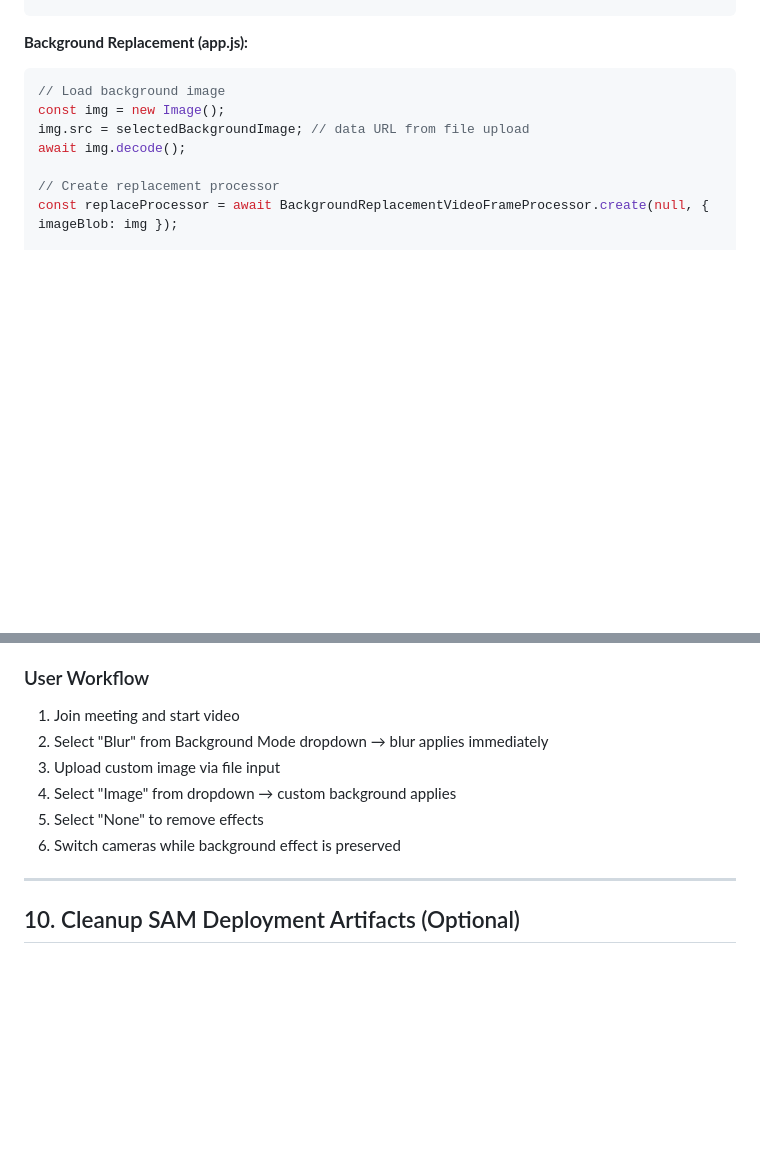
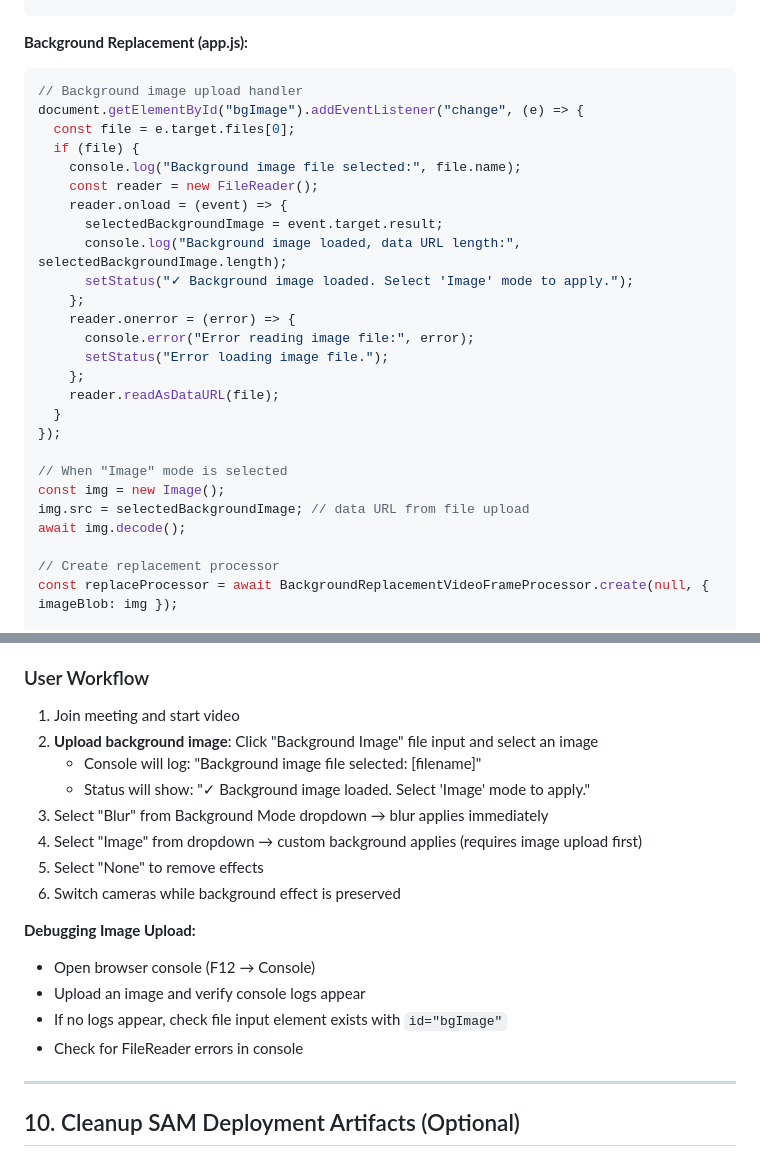
Before and after one commit to Georges034302/aws-chime-client, a Markdown page: docs/INSTRUCTIONS.md, 2 parts joined by grey strips. Drawn GitHub-style; blank space fills up the shorter version.

Commit message:
Update INSTRUCTIONS with image upload debugging

````diff
--- a/docs/INSTRUCTIONS.md
+++ b/docs/INSTRUCTIONS.md
@@ -507,7 +507,26 @@ audioVideo.startLocalVideoTile();
 
 **Background Replacement (app.js):**
 ```javascript
-// Load background image
+// Background image upload handler
+document.getElementById("bgImage").addEventListener("change", (e) => {
+  const file = e.target.files[0];
+  if (file) {
+    console.log("Background image file selected:", file.name);
+    const reader = new FileReader();
+    reader.onload = (event) => {
+      selectedBackgroundImage = event.target.result;
+      console.log("Background image loaded, data URL length:", selectedBackgroundImage.length);
+      setStatus("✓ Background image loaded. Select 'Image' mode to apply.");
+    };
+    reader.onerror = (error) => {
+      console.error("Error reading image file:", error);
+      setStatus("Error loading image file.");
+    };
+    reader.readAsDataURL(file);
+  }
+});
+
+// When "Image" mode is selected
 const img = new Image();
 img.src = selectedBackgroundImage; // data URL from file upload
 await img.decode();
@@ -547,11 +566,19 @@ These are automatically downloaded from AWS CDN at runtime by the SDK. No local
 ### User Workflow
 
 1. Join meeting and start video
-2. Select "Blur" from Background Mode dropdown → blur applies immediately
-3. Upload custom image via file input
-4. Select "Image" from dropdown → custom background applies
+2. **Upload background image**: Click "Background Image" file input and select an image
+   - Console will log: "Background image file selected: [filename]"
+   - Status will show: "✓ Background image loaded. Select 'Image' mode to apply."
+3. Select "Blur" from Background Mode dropdown → blur applies immediately
+4. Select "Image" from dropdown → custom background applies (requires image upload first)
 5. Select "None" to remove effects
 6. Switch cameras while background effect is preserved
+
+**Debugging Image Upload:**
+- Open browser console (F12 → Console)
+- Upload an image and verify console logs appear
+- If no logs appear, check file input element exists with `id="bgImage"`
+- Check for FileReader errors in console
 
 ---
 
````
